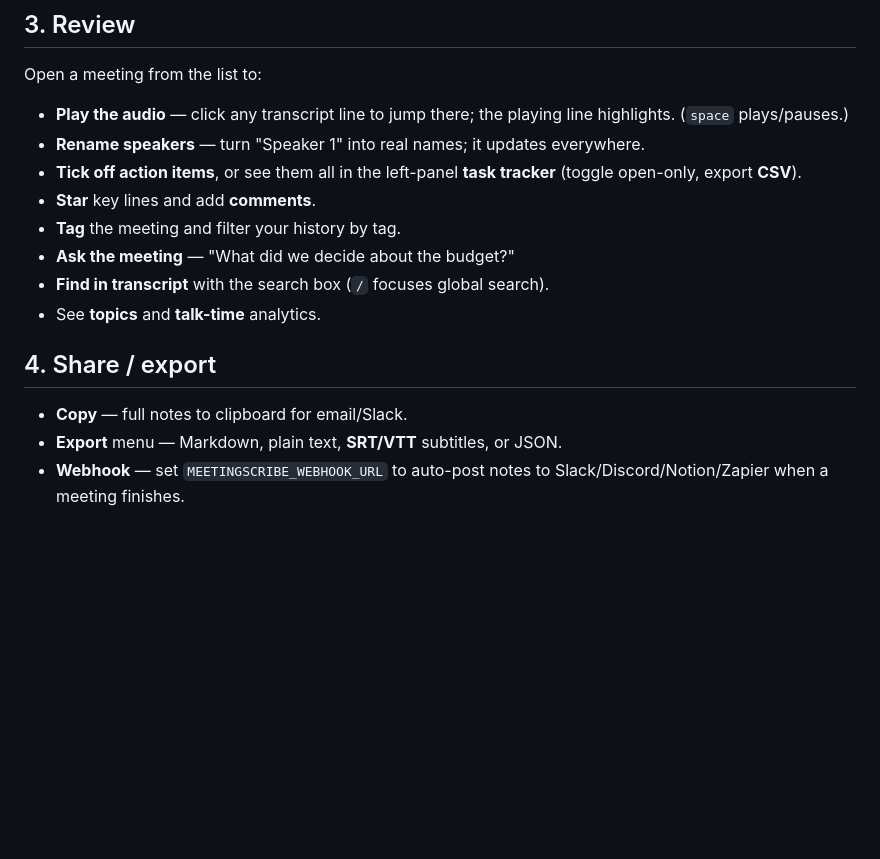
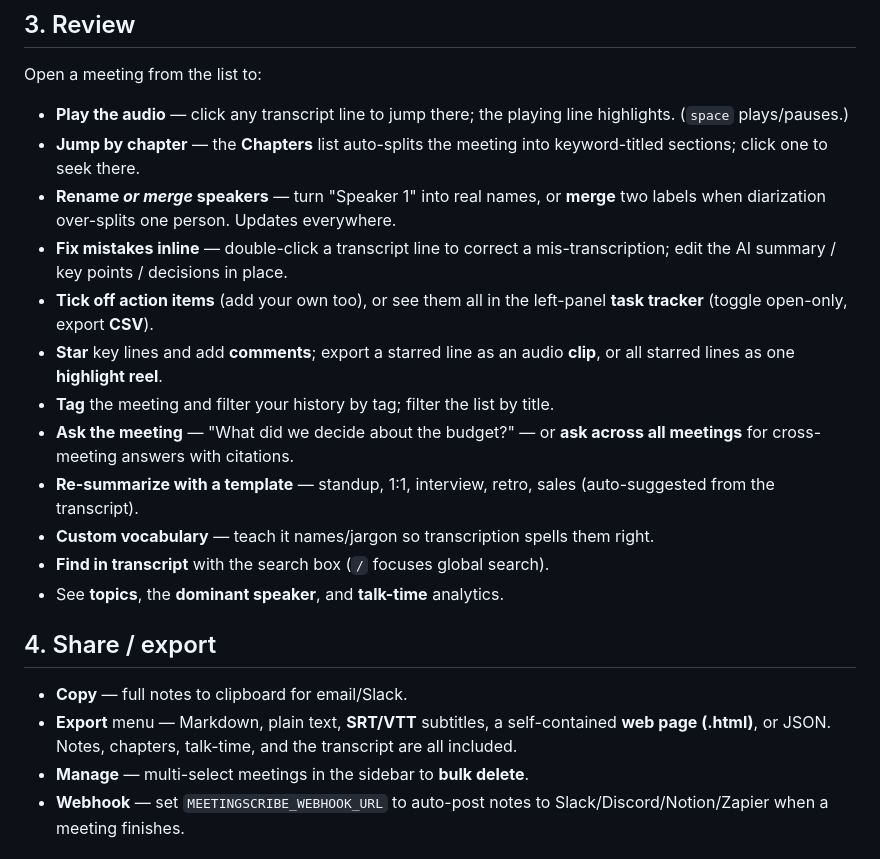
Before and after one commit to elmoghany/meeting-scribe, a Markdown page: docs/USAGE.md, the part around the change. GitHub-like rendering; blank space fills up the shorter version.

Commit message:
docs(usage): cover features shipped this session
USAGE.md's Review/Share sections predated chapters, speaker-merge, inline
transcript/notes editing, clips & reels, cross-meeting ask, summary templates,
custom vocabulary, HTML export, and bulk delete. Document them accurately so
the user guide matches the dashboard.

Co-Authored-By: Claude Opus 4.8 (1M context) <noreply@anthropic.com>

```diff
--- a/docs/USAGE.md
+++ b/docs/USAGE.md
@@ -27,18 +27,31 @@ fully-offline use: `python -m scripts.download_models`.
 Open a meeting from the list to:
 - **Play the audio** — click any transcript line to jump there; the playing line
   highlights. (`space` plays/pauses.)
-- **Rename speakers** — turn "Speaker 1" into real names; it updates everywhere.
-- **Tick off action items**, or see them all in the left-panel **task tracker**
-  (toggle open-only, export **CSV**).
-- **Star** key lines and add **comments**.
-- **Tag** the meeting and filter your history by tag.
-- **Ask the meeting** — "What did we decide about the budget?"
+- **Jump by chapter** — the **Chapters** list auto-splits the meeting into
+  keyword-titled sections; click one to seek there.
+- **Rename _or merge_ speakers** — turn "Speaker 1" into real names, or **merge**
+  two labels when diarization over-splits one person. Updates everywhere.
+- **Fix mistakes inline** — double-click a transcript line to correct a
+  mis-transcription; edit the AI summary / key points / decisions in place.
+- **Tick off action items** (add your own too), or see them all in the
+  left-panel **task tracker** (toggle open-only, export **CSV**).
+- **Star** key lines and add **comments**; export a starred line as an audio
+  **clip**, or all starred lines as one **highlight reel**.
+- **Tag** the meeting and filter your history by tag; filter the list by title.
+- **Ask the meeting** — "What did we decide about the budget?" — or **ask across
+  all meetings** for cross-meeting answers with citations.
+- **Re-summarize with a template** — standup, 1:1, interview, retro, sales
+  (auto-suggested from the transcript).
+- **Custom vocabulary** — teach it names/jargon so transcription spells them right.
 - **Find in transcript** with the search box (`/` focuses global search).
-- See **topics** and **talk-time** analytics.
+- See **topics**, the **dominant speaker**, and **talk-time** analytics.
 
 ## 4. Share / export
 - **Copy** — full notes to clipboard for email/Slack.
-- **Export** menu — Markdown, plain text, **SRT/VTT** subtitles, or JSON.
+- **Export** menu — Markdown, plain text, **SRT/VTT** subtitles, a self-contained
+  **web page (.html)**, or JSON. Notes, chapters, talk-time, and the transcript
+  are all included.
+- **Manage** — multi-select meetings in the sidebar to **bulk delete**.
 - **Webhook** — set `MEETINGSCRIBE_WEBHOOK_URL` to auto-post notes to
   Slack/Discord/Notion/Zapier when a meeting finishes.
 
```
